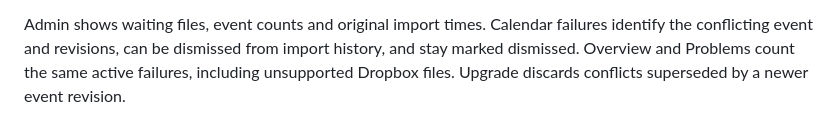
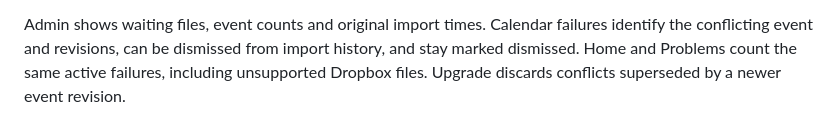
Before and after one commit to sentania-labs/coppermind, a Markdown page: STATUS.md, the part around the change. Drawn GitHub-style.

Commit message:
no-mistakes(document): Rename Overview to Home in STATUS.md

```diff
--- a/STATUS.md
+++ b/STATUS.md
@@ -794,5 +794,5 @@ bytes; expanded ZIP and event-count safeguards remain.
 
 Admin shows waiting files, event counts and original import times. Calendar failures identify the conflicting event
 and revisions, can be dismissed from import history, and stay marked dismissed.
-Overview and Problems count the same active failures, including unsupported
+Home and Problems count the same active failures, including unsupported
 Dropbox files. Upgrade discards conflicts superseded by a newer event revision.
```
